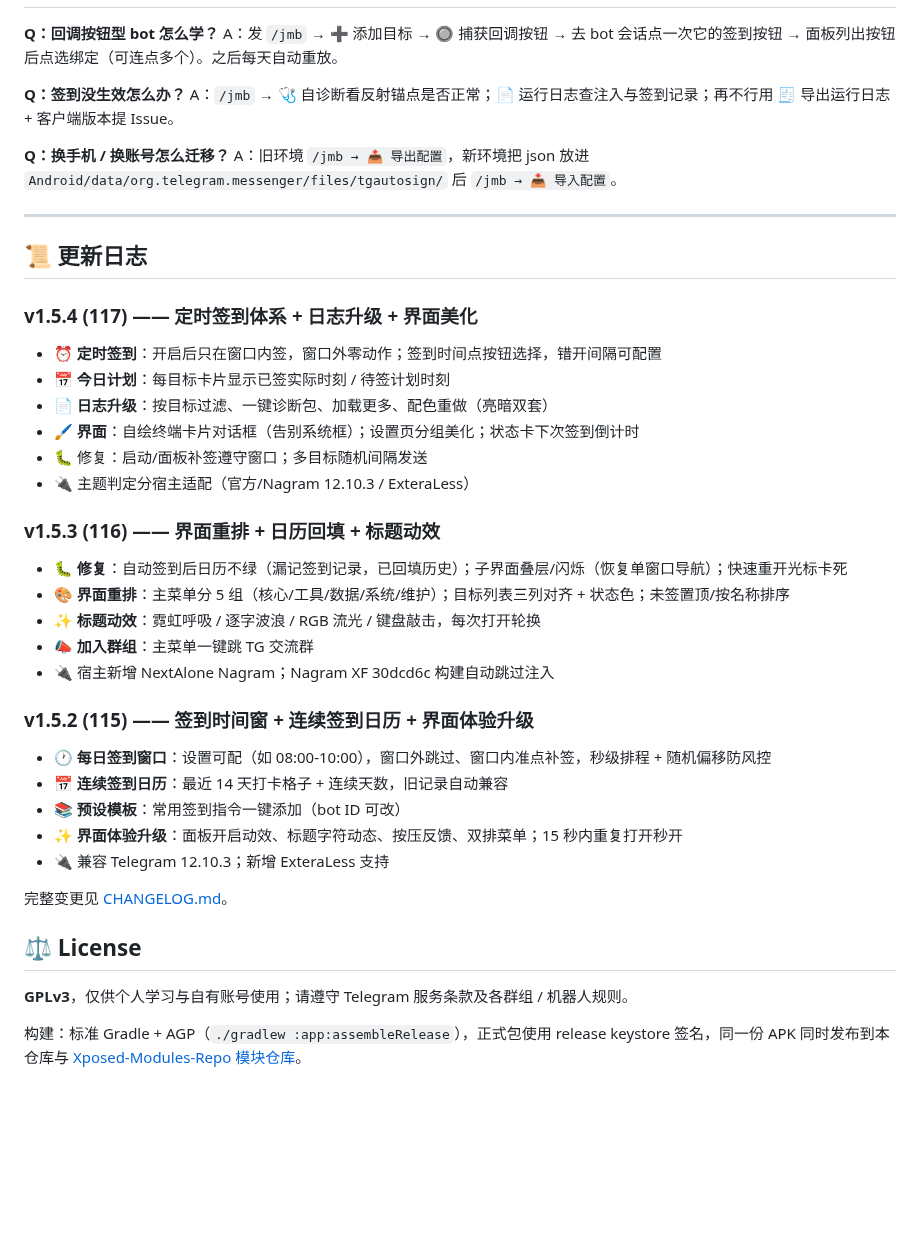
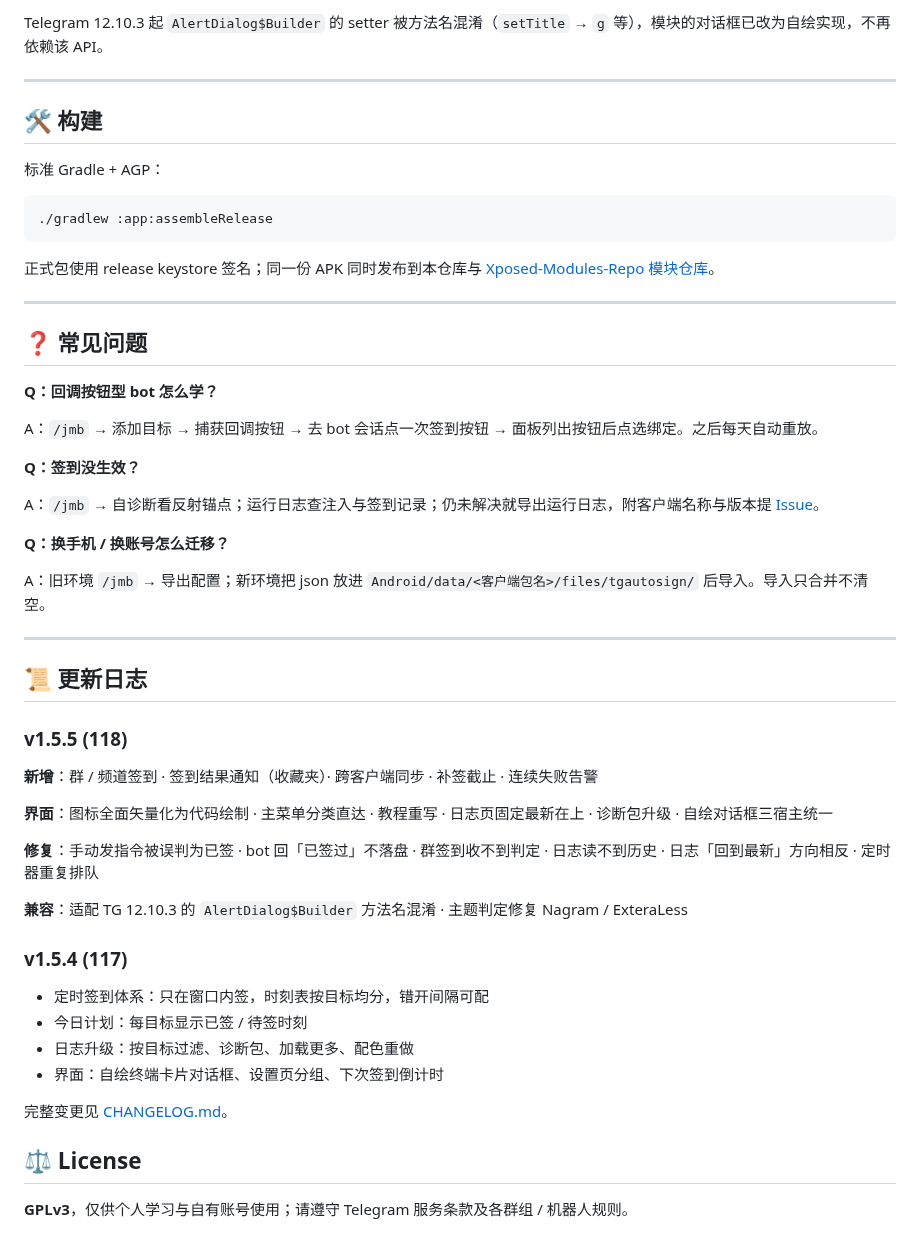
Before and after one commit to wlmosv-png/TGAutoSign, a Markdown page: README.md, the part around one of its changes. Drawn GitHub-style; blank space fills up the shorter version.

````diff
--- a/README.md
+++ b/README.md
@@ -114,46 +109,56 @@
+Telegram 12.10.3 起 `AlertDialog$Builder` 的 setter 被方法名混淆（`setTitle` → `g` 等），模块的对话框已改为自绘实现，不再依赖该 API。
+
+---
+
+## 🛠️ 构建
+
+标准 Gradle + AGP：
+
+```sh
+./gradlew :app:assembleRelease
+```
+
+正式包使用 release keystore 签名；同一份 APK 同时发布到本仓库与 [Xposed-Modules-Repo 模块仓库](https://github.com/Xposed-Modules-Repo/io.github.wlmosv_png.tgautosign)。
+
+---
+
+## ❓ 常见问题
 
 **Q：回调按钮型 bot 怎么学？**
-A：发 `/jmb` → ➕ 添加目标 → 🔘 捕获回调按钮 → 去 bot 会话点一次它的签到按钮 → 面板列出按钮后点选绑定（可连点多个）。之后每天自动重放。
 
-**Q：签到没生效怎么办？**
-A：`/jmb` → 🩺 自诊断看反射锚点是否正常；📄 运行日志查注入与签到记录；再不行用 🧾 导出运行日志 + 客户端版本提 Issue。
+A：`/jmb` → 添加目标 → 捕获回调按钮 → 去 bot 会话点一次签到按钮 → 面板列出按钮后点选绑定。之后每天自动重放。
+
+**Q：签到没生效？**
+
+A：`/jmb` → 自诊断看反射锚点；运行日志查注入与签到记录；仍未解决就导出运行日志，附客户端名称与版本提 [Issue](https://github.com/wlmosv-png/TGAutoSign/issues)。
 
 **Q：换手机 / 换账号怎么迁移？**
-A：旧环境 `/jmb → 📤 导出配置`，新环境把 json 放进 `Android/data/org.telegram.messenger/files/tgautosign/` 后 `/jmb → 📥 导入配置`。
+
+A：旧环境 `/jmb` → 导出配置；新环境把 json 放进 `Android/data/<客户端包名>/files/tgautosign/` 后导入。导入只合并不清空。
 
 ---
 
 ## 📜 更新日志
 
-### v1.5.4 (117) —— 定时签到体系 + 日志升级 + 界面美化
+### v1.5.5 (118)
 
-- ⏰ **定时签到**：开启后只在窗口内签，窗口外零动作；签到时间点按钮选择，错开间隔可配置
-- 📅 **今日计划**：每目标卡片显示已签实际时刻 / 待签计划时刻
-- 📄 **日志升级**：按目标过滤、一键诊断包、加载更多、配色重做（亮暗双套）
-- 🖌 **界面**：自绘终端卡片对话框（告别系统框）；设置页分组美化；状态卡下次签到倒计时
-- 🐛 修复：启动/面板补签遵守窗口；多目标随机间隔发送
-- 🔌 主题判定分宿主适配（官方/Nagram 12.10.3 / ExteraLess）
+**新增**：群 / 频道签到 · 签到结果通知（收藏夹）· 跨客户端同步 · 补签截止 · 连续失败告警
 
-### v1.5.3 (116) —— 界面重排 + 日历回填 + 标题动效
+**界面**：图标全面矢量化为代码绘制 · 主菜单分类直达 · 教程重写 · 日志页固定最新在上 · 诊断包升级 · 自绘对话框三宿主统一
 
-- 🐛 **修复**：自动签到后日历不绿（漏记签到记录，已回填历史）；子界面叠层/闪烁（恢复单窗口导航）；快速重开光标卡死
-- 🎨 **界面重排**：主菜单分 5 组（核心/工具/数据/系统/维护）；目标列表三列对齐 + 状态色；未签置顶/按名称排序
-- ✨ **标题动效**：霓虹呼吸 / 逐字波浪 / RGB 流光 / 键盘敲击，每次打开轮换
-- 📣 **加入群组**：主菜单一键跳 TG 交流群
-- 🔌 宿主新增 NextAlone Nagram；Nagram XF 30dcd6c 构建自动跳过注入
+**修复**：手动发指令被误判为已签 · bot 回「已签过」不落盘 · 群签到收不到判定 · 日志读不到历史 · 日志「回到最新」方向相反 · 定时器重复排队
 
-### v1.5.2 (115) —— 签到时间窗 + 连续签到日历 + 界面体验升级
+**兼容**：适配 TG 12.10.3 的 `AlertDialog$Builder` 方法名混淆 · 主题判定修复 Nagram / ExteraLess
 
-- 🕐 **每日签到窗口**：设置可配（如 08:00-10:00），窗口外跳过、窗口内准点补签，秒级排程 + 随机偏移防风控
-- 📅 **连续签到日历**：最近 14 天打卡格子 + 连续天数，旧记录自动兼容
-- 📚 **预设模板**：常用签到指令一键添加（bot ID 可改）
-- ✨ **界面体验升级**：面板开启动效、标题字符动态、按压反馈、双排菜单；15 秒内重复打开秒开
-- 🔌 兼容 Telegram 12.10.3；新增 ExteraLess 支持
+### v1.5.4 (117)
+
+- 定时签到体系：只在窗口内签，时刻表按目标均分，错开间隔可配
+- 今日计划：每目标显示已签 / 待签时刻
+- 日志升级：按目标过滤、诊断包、加载更多、配色重做
+- 界面：自绘终端卡片对话框、设置页分组、下次签到倒计时
 
 完整变更见 [CHANGELOG.md](CHANGELOG.md)。
 
 ## ⚖️ License
 
 **GPLv3**，仅供个人学习与自有账号使用；请遵守 Telegram 服务条款及各群组 / 机器人规则。
-
-构建：标准 Gradle + AGP（`./gradlew :app:assembleRelease`），正式包使用 release keystore 签名，同一份 APK 同时发布到本仓库与 [Xposed-Modules-Repo 模块仓库](https://github.com/Xposed-Modules-Repo/io.github.wlmosv_png.tgautosign)。
````
Also changed, not shown: other parts of README.md (+57 -62 lines), CHANGELOG.md (+44 -0 lines), docs/screenshots/diagnose-dark.jpg (deleted), docs/screenshots/filter-dark.jpg (added), docs/screenshots/main-dark.jpg, docs/screenshots/main-light.jpg, docs/screenshots/settings-dark.jpg (added), docs/screenshots/tutorial-light.jpg (deleted), 6 other files.
